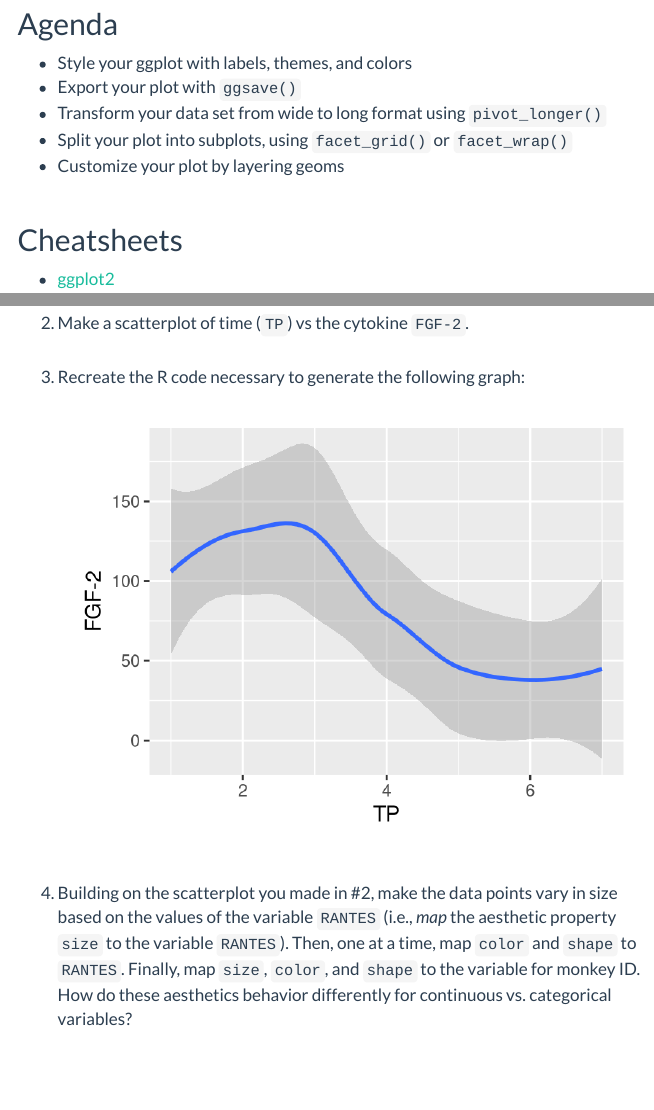
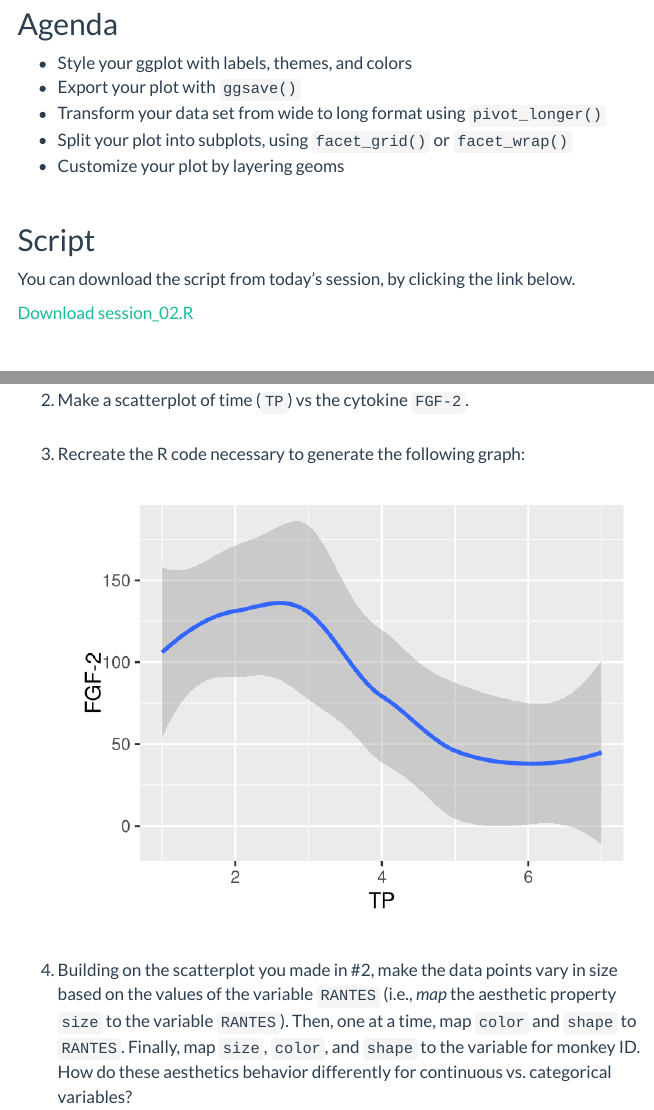
Before and after one commit to haswal/R-coding-class, an R Markdown document (02_session.Rmd): the page in a window 1100 px wide, from 260 px down, and a second part further down, joined at a grey line. Rendered offline with R 4.5, knitr and Pandoc, with nearby package versions; some code elsewhere in the file could not run offline; menus at the side of the page are left out.

Commit message:
Adds session 2 script

````diff
--- a/02_session.Rmd
+++ b/02_session.Rmd
@@ -35,9 +35,9 @@ cyto_data <- readxl::read_excel("Cytokine-Results_MULTIPL.615133.xlsx", skip = 1
 * Geometric objects (aka geoms)
 -->
 
-<!-- ## Script -->
+## Script
 
-<!-- You can download both scripts from both halves of today's session, by clicking the links below. Feel free to combine these into a single script file to save in your RStudio project.  -->
+You can download the script from today's session, by clicking the link below.
 
-<!--to add scripts -->
+```{r, include = FALSE, eval = FALSE}
 
@@ -48 +50,5 @@ cyto_data <- readxl::read_excel("Cytokine-Results_MULTIPL.615133.xlsx", skip = 1
 
+```{r echo=FALSE}
+# a embed single file
+xfun::embed_file('session_02.R')
+```
--- /dev/null
+++ b/session_02.R
@@ -0,0 +1,220 @@
+# Session 02
+# Mar 5, 2021
+
+# Load packages ----
+library(tidyverse)
+library(readxl)
+library(wesanderson)
+library(ggthemes)
+
+# Read in the data ----
+cyto_data <- read_excel(path = "Cytokine-Results_MULTIPL.615133.xlsx",
+                        sheet = 2,
+                        skip = 1)
+
+# Mapping in ggplot() ----
+ggplot(data = cyto_data,
+       mapping = aes(x = TP ,
+                     y = CD40L,
+                     color = Monkey)) +
+  geom_point()
+
+# Customizing ggplot ----
+# Change or add labels for axes, title, and legend
+ggplot(data = cyto_data,
+       mapping = aes(x = TP,
+                     y = CD40L,
+                     color = Monkey)) +
+  geom_point() +
+  labs(x = "Timepoint",
+       y = "CD40 ligand",
+       title = "CD40L expression",
+       subtitle = "Subtitle goes here",
+       tag = "A",
+       color = "Rhesus macaque",
+       caption = "My caption here" )
+
+
+# Or remove them
+ggplot(data = cyto_data,
+       mapping = aes(x = TP,
+                     y = CD40L,
+                     color = Monkey)) +
+  geom_point() +
+  labs(x = "Timepoint",
+       y = NULL,
+       title = "CD40L expression",
+       color = NULL,
+       caption = "My caption here" )
+
+# Hide legend
+ggplot(data = cyto_data,
+       mapping = aes(x = TP,
+                     y = CD40L,
+                     color = Monkey)) +
+  geom_point() +
+  labs(x = "Timepoint",
+       y = NULL,
+       title = "CD40L expression",
+       color = NULL,
+       caption = "My caption here" ) +
+  guides(color = FALSE)
+
+# Add a built-in "complete theme"
+# https://ggplot2.tidyverse.org/reference/ggtheme.html
+ggplot(data = cyto_data,
+       mapping = aes(x = TP,
+                     y = CD40L,
+                     color = Monkey)) +
+  geom_point() +
+  theme_classic()
+
+# Change custom color palettes
+# Predefined color name: http://sape.inf.usi.ch/quick-reference/ggplot2/colour
+# Or hex color codes: https://htmlcolorcodes.com/
+
+# discrete variables
+ggplot(data = cyto_data,
+       mapping = aes(x = TP,
+                     y = CD40L,
+                     color = Monkey)) +
+  geom_point() +
+  theme_classic() +
+  scale_color_manual(values = c("blue",
+                                "pink",
+                                "orchid",
+                                "#000000",
+                                "gray"))
+
+# continuous variable
+ggplot(data = cyto_data,
+       mapping = aes(x = TP,
+                     y = CD40L,
+                     color = RANTES)) +
+  geom_point() +
+  theme_classic() +
+  scale_color_gradient(low = "red",
+                       high = "blue")
+
+# Third party palettes
+# install.packages("wesanderson")
+# library(wesanderson) at the top of the script
+# To see palettes: https://github.com/karthik/wesanderson
+
+# discrete
+ggplot(data = cyto_data,
+       mapping = aes(x = TP,
+                     y = CD40L,
+                     color = Monkey)) +
+  geom_point() +
+  theme_classic() +
+  scale_color_manual(values = wes_palette("Darjeeling1"))
+
+# continuous (scale_color_gradientn)
+ggplot(data = cyto_data,
+       mapping = aes(x = TP,
+                     y = CD40L,
+                     color = RANTES)) +
+  geom_point() +
+  theme_classic() +
+  scale_color_gradientn(colors = wes_palette("Zissou1",
+                                             type = "continuous"))
+
+# Other ways to set themes + colors
+# install.packages("ggthemes")
+# https://yutannihilation.github.io/allYourFigureAreBelongToUs/ggthemes/
+ggplot(data = cyto_data,
+       mapping = aes(x = TP,
+                     y = CD40L,
+                     color = Monkey)) +
+  geom_point() +
+  scale_color_hc()
+
+# A ggthemes theme
+ggplot(data = cyto_data,
+       mapping = aes(x = TP,
+                     y = CD40L,
+                     color = Monkey)) +
+  geom_point() +
+  theme_excel_new()
+
+# Save your ggplot output -------------
+# Assign the plot to an R object
+p <- ggplot(data = cyto_data,
+            mapping = aes(x = TP,
+                          y = CD40L,
+                          color = Monkey)) +
+  geom_point()
+
+# Can save directly into R project folder or subfolder
+ggsave(p,
+       filename = "plot1.png",
+       width = 5,
+       height = 1)
+
+#pivot_longer()----
+#Use pivot_longer to transform data from wide to long format
+
+cyto_data_long <- pivot_longer(cyto_data,
+                               cols = 5:49,
+                               names_to = "Cytokines",
+                               values_to = "Concentration")
+
+#Facets----
+#Plot all cytokines using facet_wrap
+
+ggplot(data = cyto_data_long)+
+  geom_smooth(mapping = aes(x = TP,
+                            y = Concentration))+
+  theme_minimal()+
+  facet_wrap(~Cytokines)
+
+#Let axis scales be "free"
+ggplot(data = cyto_data_long)+
+  geom_smooth(mapping = aes(x = TP,
+                            y = Concentration))+
+  theme_minimal()+
+  facet_wrap(~Cytokines,
+             scales = "free")
+
+#Free only y-axis
+ggplot(data = cyto_data_long)+
+  geom_smooth(mapping = aes(x = TP,
+                            y = Concentration))+
+  theme_minimal()+
+  facet_wrap(~Cytokines,
+             scales = "free_y")
+
+#facet_grid() is another way to create faceted plots
+ggplot(data = cyto_data_long)+
+  geom_smooth(mapping = aes(x = TP,
+                            y = Concentration))+
+  theme_minimal()+
+  facet_grid(Cytokines~Monkey, scales = "free_y")
+
+#Layering geoms----
+#Adding multiple geoms of the same type
+ggplot(data = cyto_data,
+       mapping = aes(x = TP,
+                     y = `FGF-2`))+
+  geom_smooth(mapping = aes(color = Monkey), up
+              se = FALSE,
+              size = 0.5)+
+  geom_smooth()
+
+#A silly example showing that you can add MANY geoms of the same type
+
+ggplot(data = cyto_data,
+       mapping = aes(x = TP,
+                     y = `FGF-2`))+
+  geom_smooth(color = "grey10", size = 17, se = F)+
+  geom_smooth(color = "grey20", size = 15, se = F)+
+  geom_smooth(color = "grey30", size = 13, se = F)+
+  geom_smooth(color = "grey40", size = 11, se = F)+
+  geom_smooth(color = "grey50", size = 9, se = F)+
+  geom_smooth(color = "grey60", size = 7, se = F)+
+  geom_smooth(color = "grey70", size = 5, se = F)+
+  geom_smooth(color = "grey80", size = 3, se = F)+update.formula.lm
+  geom_smooth(color = "grey90", size = 1, se = F)+
+  theme_classic()+
+  scale_y_continuous(expand = c(0.2, 0.2))
````
Also changed, not shown: 02_session.Rmd (21 more changed lines), 15 other files.
